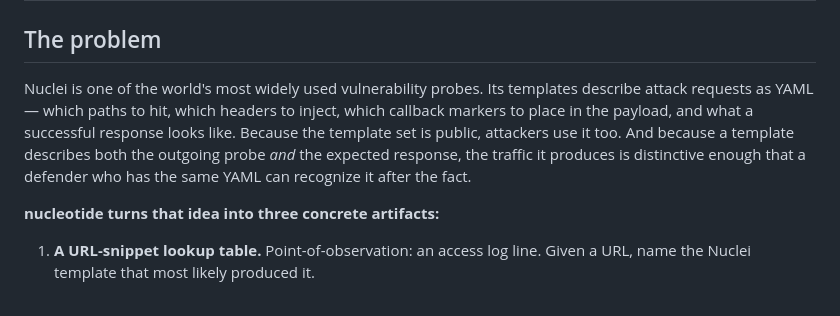
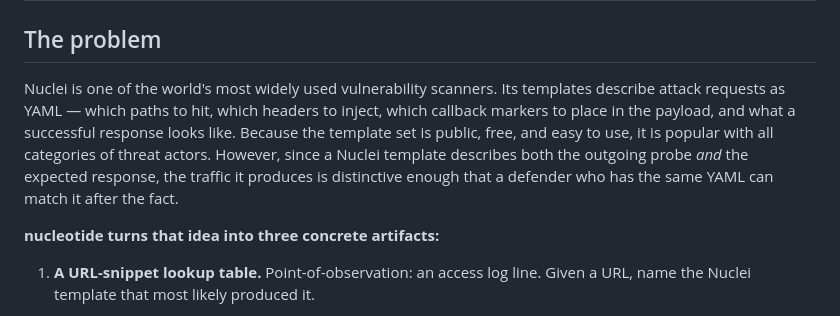
Before and after one commit to jarocki/nucleotide, a Markdown page: docs/user-guide.md, the part around the change. Drawn GitHub-style.

```diff
--- a/docs/user-guide.md
+++ b/docs/user-guide.md
@@ -2,13 +2,14 @@
 
 ## The problem
 
-Nuclei is one of the world's most widely used vulnerability probes. Its
+Nuclei is one of the world's most widely used vulnerability scanners. Its
 templates describe attack requests as YAML — which paths to hit, which
 headers to inject, which callback markers to place in the payload, and
 what a successful response looks like. Because the template set is
-public, attackers use it too. And because a template describes both the
+public, free, and easy to use, it is popular with all categories of threat actors.
+However, since a Nuclei template describes both the
 outgoing probe *and* the expected response, the traffic it produces is
-distinctive enough that a defender who has the same YAML can recognize
+distinctive enough that a defender who has the same YAML can match
 it after the fact.
 
 **nucleotide turns that idea into three concrete artifacts:**
```
